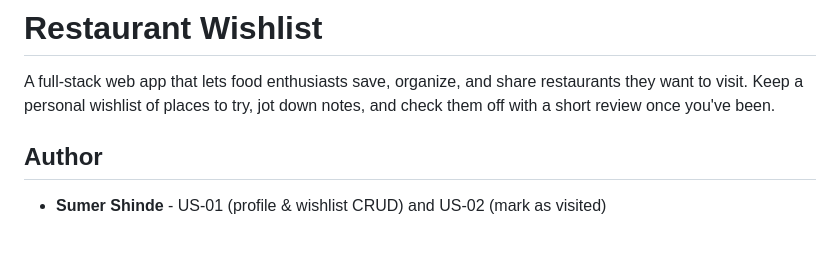
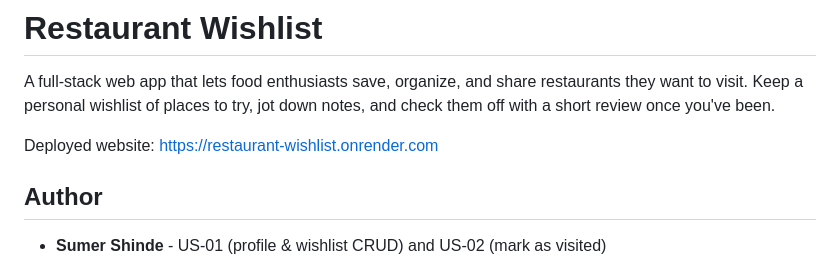
Before and after one commit to sumershinde22/Restaurant-Wishlist, a Markdown page: README.md, the part around the change. GitHub-like rendering; blank space fills up the shorter version.

```diff
--- a/README.md
+++ b/README.md
@@ -3,6 +3,8 @@
 A full-stack web app that lets food enthusiasts save, organize, and share
 restaurants they want to visit. Keep a personal wishlist of places to try, jot
 down notes, and check them off with a short review once you've been.
+
+Deployed website: https://restaurant-wishlist.onrender.com
 
 ## Author
 
```
